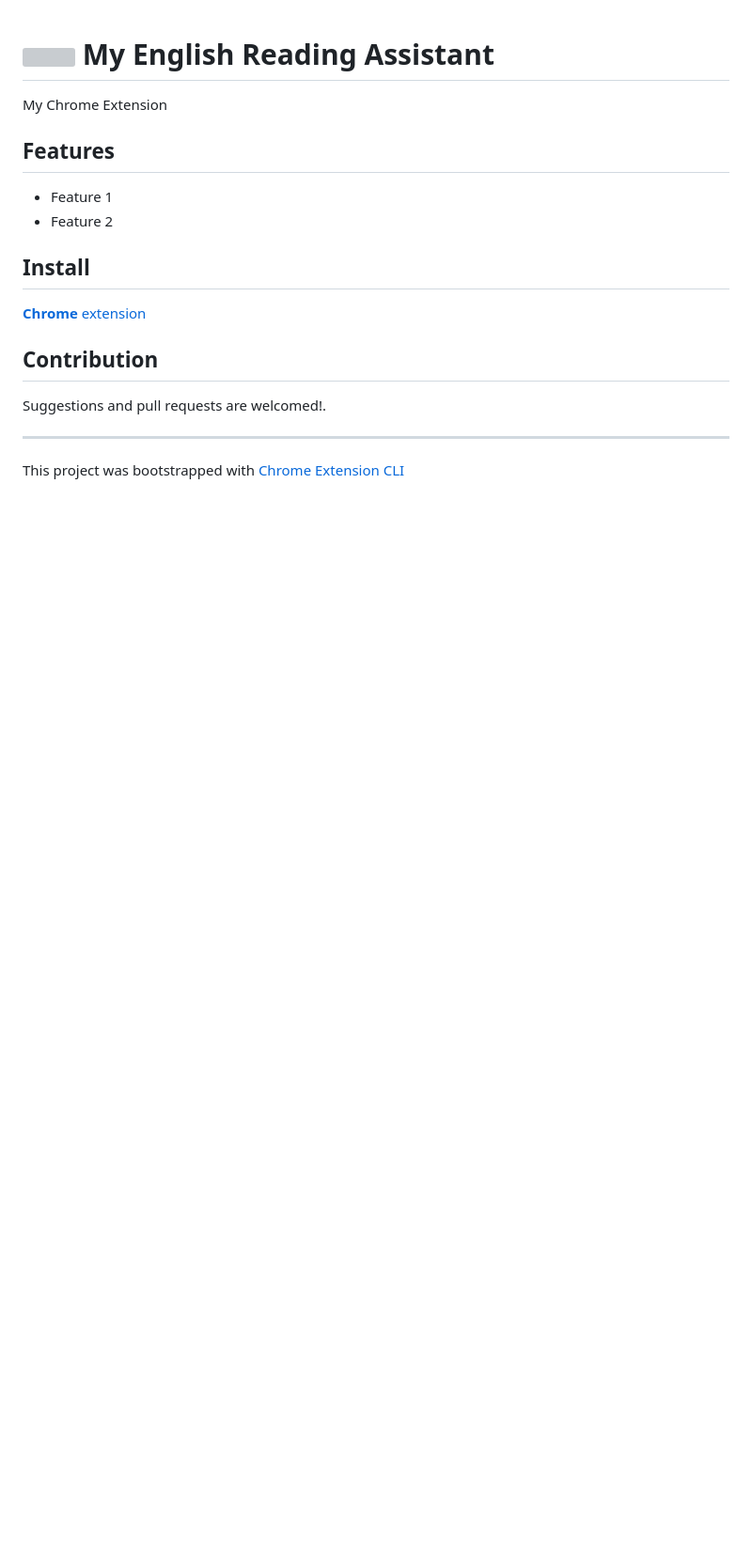
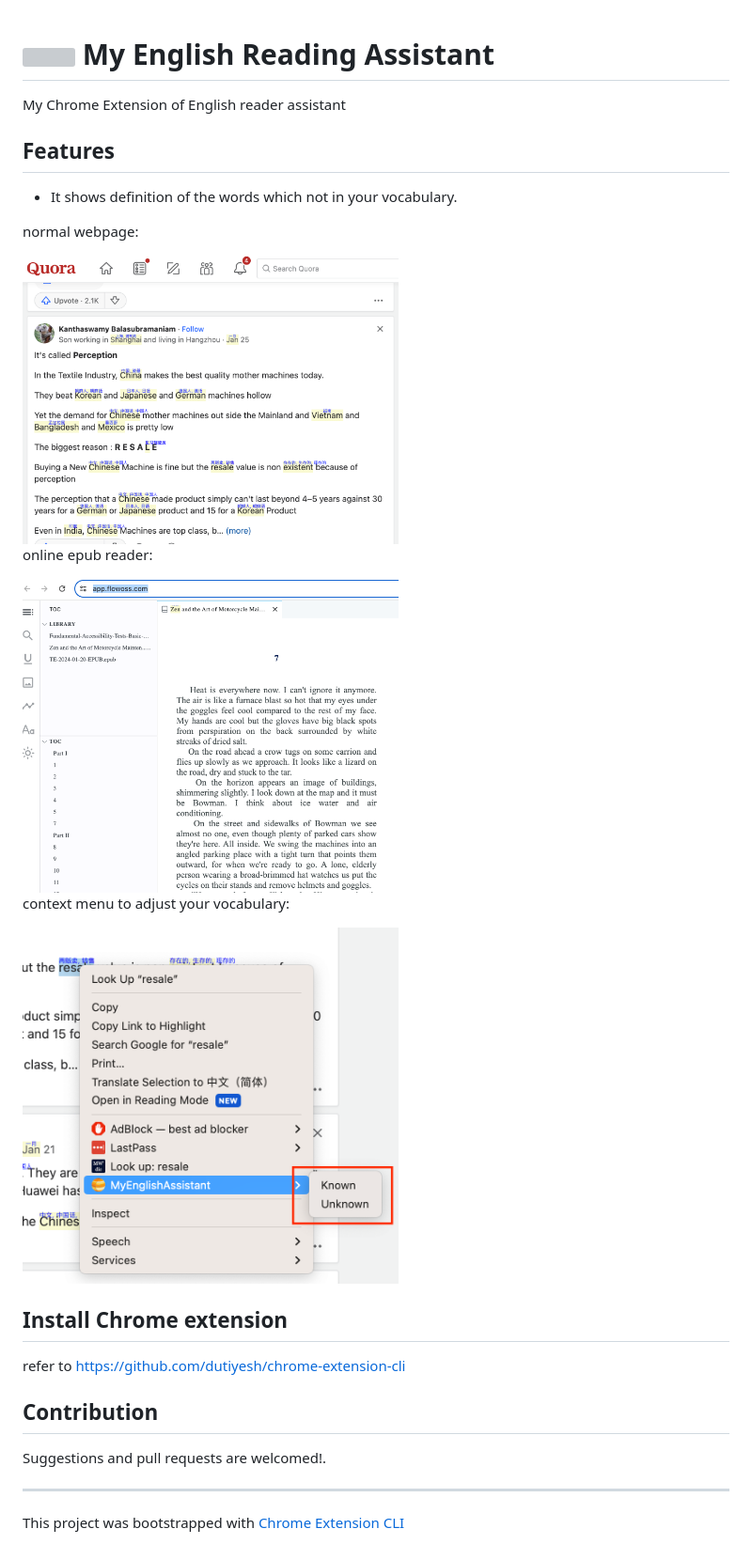
Before and after one commit to jackhatedance/my-english-reading-assistant, a Markdown page: README.md, the part around the change. Shown: that part at 94% size. Rendered like a GitHub page; pictures changed too: public/screenshots/context-menu.png (added), public/screenshots/epub.png (added), public/screenshots/webpage.png (added); blank space fills up the shorter version; grey boxes are pictures that could not be loaded.

```diff
--- a/README.md
+++ b/README.md
@@ -1,15 +1,30 @@
 # <img src="public/icons/icon_48.png" width="45" align="left"> My English Reading Assistant
 
-My Chrome Extension
+My Chrome Extension of English reader assistant
+
+
 
 ## Features
 
-- Feature 1
-- Feature 2
+- It shows definition of the words which not in your vocabulary.
 
-## Install
+normal webpage:
 
-[**Chrome** extension]() <!-- TODO: Add chrome extension link inside parenthesis -->
+<img src="public/screenshots/webpage.png" width="400">
+
+online epub reader:
+
+<img src="public/screenshots/epub.png" width="400">
+
+context menu to adjust your vocabulary:
+
+<img src="public/screenshots/context-menu.png" width="400">
+
+## Install Chrome extension
+
+refer to https://github.com/dutiyesh/chrome-extension-cli
+
+
 
 ## Contribution
 
```
